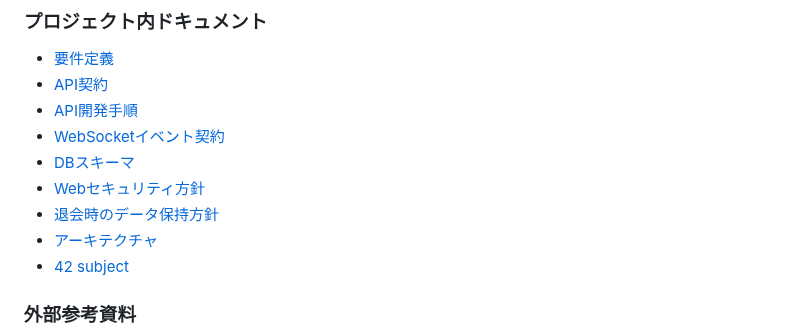
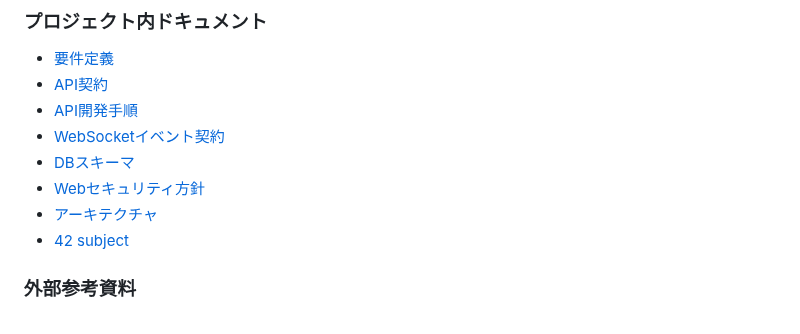
Before and after one commit to yuu-ux/online-workspace, a Markdown page: README.ja.md, the part around the change. GitHub-like rendering.

Commit message:
docs: remove withdrawal policy link

```diff
--- a/README.ja.md
+++ b/README.ja.md
@@ -51,7 +51,6 @@ docker compose -f compose.yaml -f compose.observability.yaml up prometheus grafa
 - [WebSocketイベント契約](docs/websocket_events.md)
 - [DBスキーマ](docs/db_schema.md)
 - [Webセキュリティ方針](docs/web_security.md)
-- [退会時のデータ保持方針](docs/account_withdrawal_data_policy.md)
 - [アーキテクチャ](docs/architecture.md)
 - [42 subject](docs/ft_transcendence.pdf)
 
```
